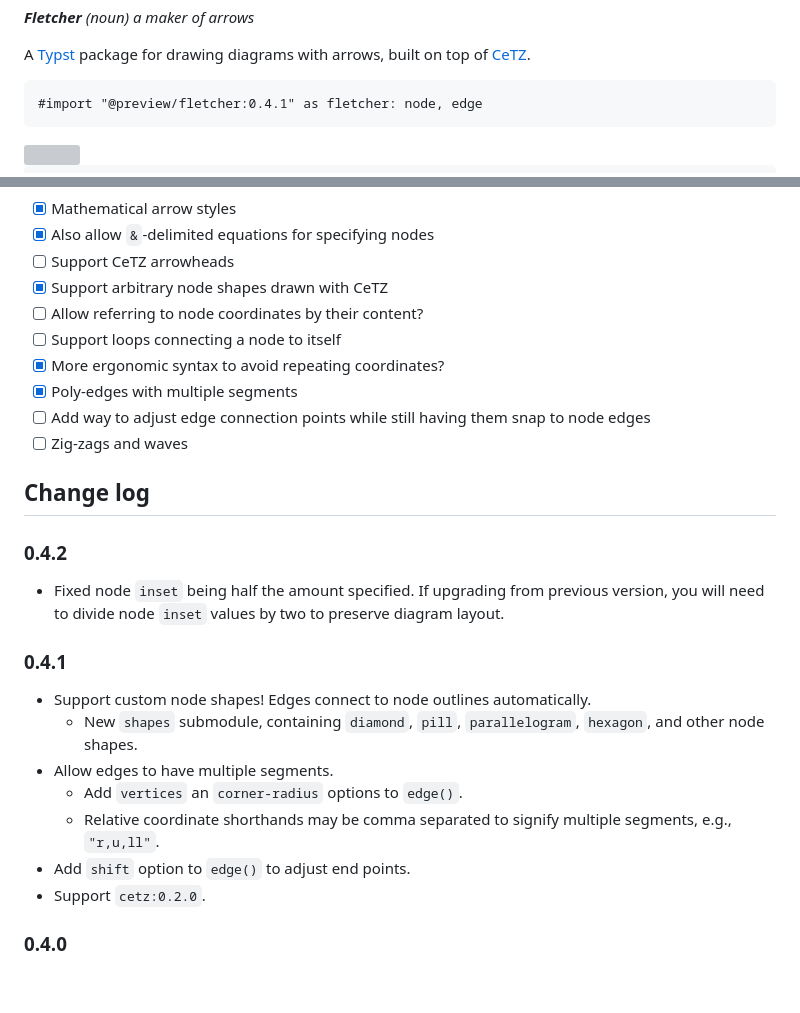
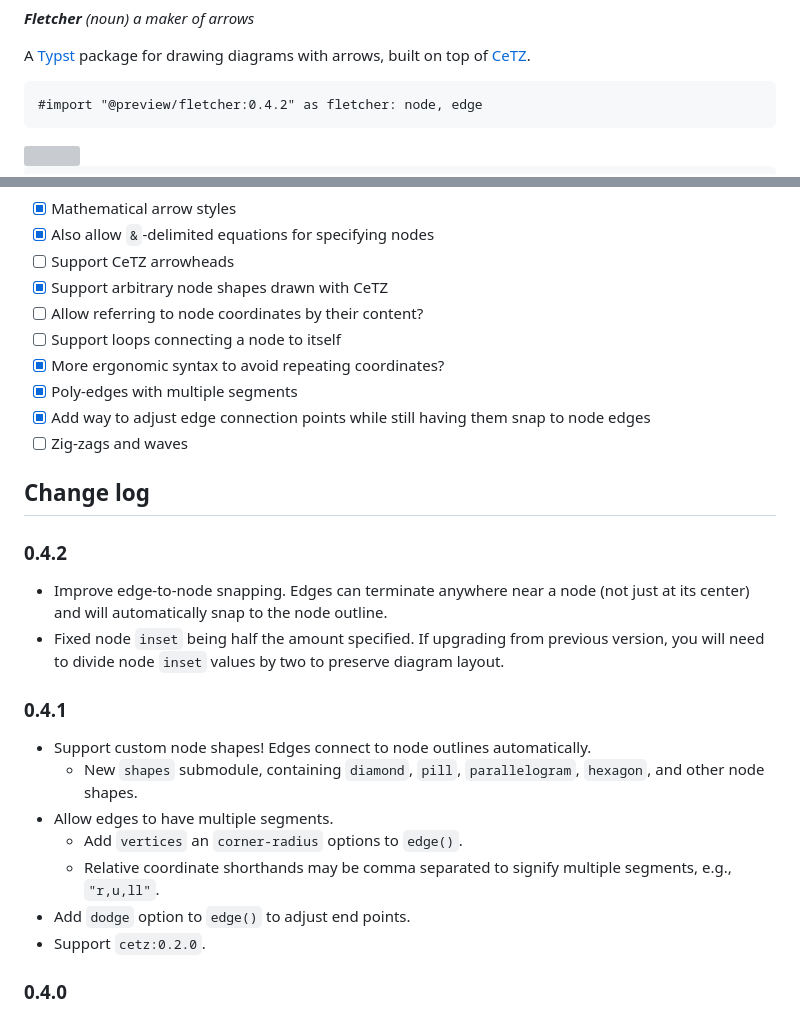
Before and after one commit to Jollywatt/typst-fletcher, a Markdown page: README.md, 2 parts joined by grey strips. Drawn GitHub-style; blank space fills up the shorter version; grey boxes are pictures that could not be loaded.

````diff
--- a/README.md
+++ b/README.md
@@ -12,7 +12,7 @@ built on top of [CeTZ]("https://github.com/johannes-wolf/cetz").
 
 
 ```typ
-#import "@preview/fletcher:0.4.1" as fletcher: node, edge
+#import "@preview/fletcher:0.4.2" as fletcher: node, edge
 ```
 
 
@@ -86,13 +86,14 @@ $)
 - [ ] Support loops connecting a node to itself
 - [x] More ergonomic syntax to avoid repeating coordinates?
 - [x] Poly-edges with multiple segments
-- [ ] Add way to adjust edge connection points while still having them snap to node edges
+- [x] Add way to adjust edge connection points while still having them snap to node edges
 - [ ] Zig-zags and waves
 
 ## Change log
 
 ### 0.4.2
 
+- Improve edge-to-node snapping. Edges can terminate anywhere near a node (not just at its center) and will automatically snap to the node outline.
 - Fixed node `inset` being half the amount specified. If upgrading from previous version, you will need to divide node `inset` values by two to preserve diagram layout.
 
 ### 0.4.1
@@ -102,7 +103,7 @@ $)
 - Allow edges to have multiple segments.
   - Add `vertices` an `corner-radius` options to `edge()`.
   - Relative coordinate shorthands may be comma separated to signify multiple segments, e.g., `"r,u,ll"`.
-- Add `shift` option to `edge()` to adjust end points.
+- Add `dodge` option to `edge()` to adjust end points.
 - Support `cetz:0.2.0`.
 
 ### 0.4.0
````
Also changed, not shown: README.template.md (+6 -1 lines).
